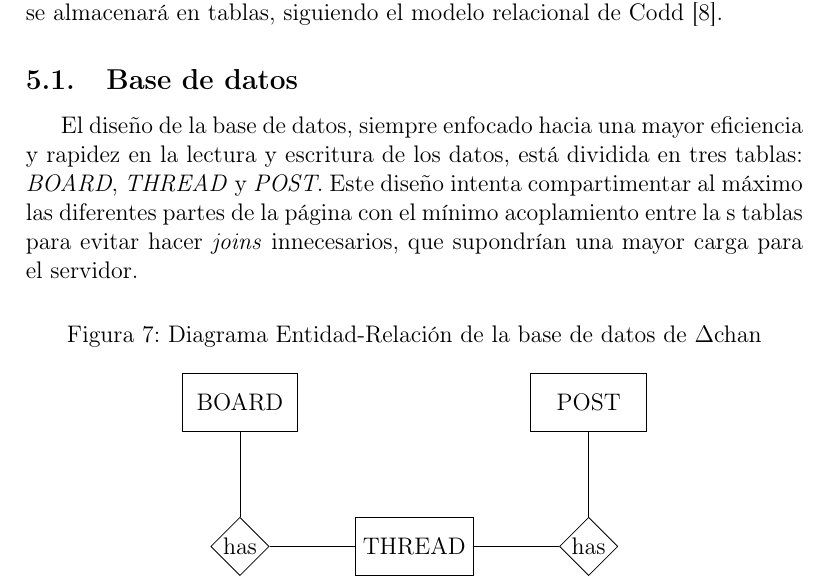
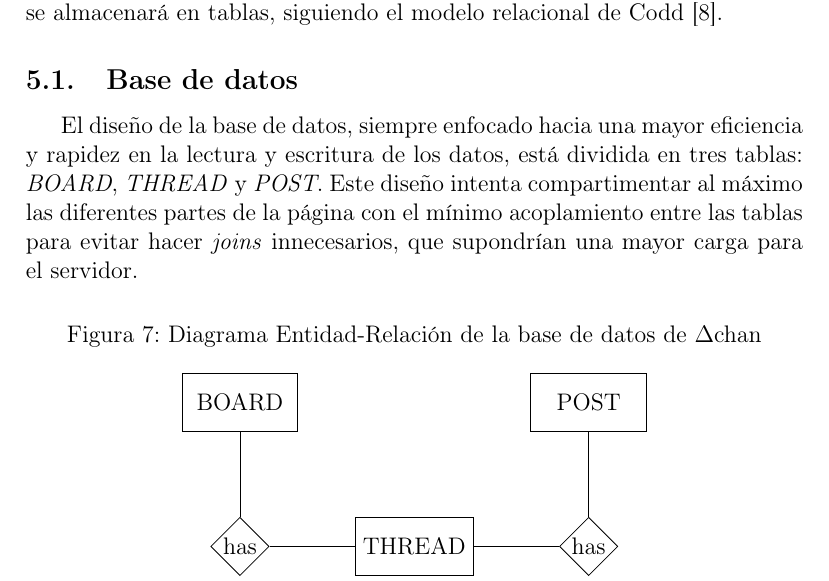
Before and after one commit to 1noro/dam2-proyecto-final, a LaTeX document (proyecto.tex): part of page 11 of 23, cut so that both start at the same text. Compiled offline with pdfLaTeX.

Commit message:
repasandi

```diff
--- a/proyecto.tex
+++ b/proyecto.tex
@@ -266,7 +266,7 @@
 
     \subsection{Base de datos}
 
-    El diseño de la base de datos, siempre enfocado hacia una mayor eficiencia y rapidez en la lectura y escritura de los datos, está dividida en tres tablas: \textit{BOARD}, \textit{THREAD} y \textit{POST}. Este diseño intenta compartimentar al máximo las diferentes partes de la página con el mínimo acoplamiento entre la s tablas para evitar hacer \textit{joins} innecesarios, que supondrían una mayor carga para el servidor.
+    El diseño de la base de datos, siempre enfocado hacia una mayor eficiencia y rapidez en la lectura y escritura de los datos, está dividida en tres tablas: \textit{BOARD}, \textit{THREAD} y \textit{POST}. Este diseño intenta compartimentar al máximo las diferentes partes de la página con el mínimo acoplamiento entre las tablas para evitar hacer \textit{joins} innecesarios, que supondrían una mayor carga para el servidor.
 
     \begin{figure}[ht]
         \centering
```
Also changed, not shown: proyecto.pdf.
